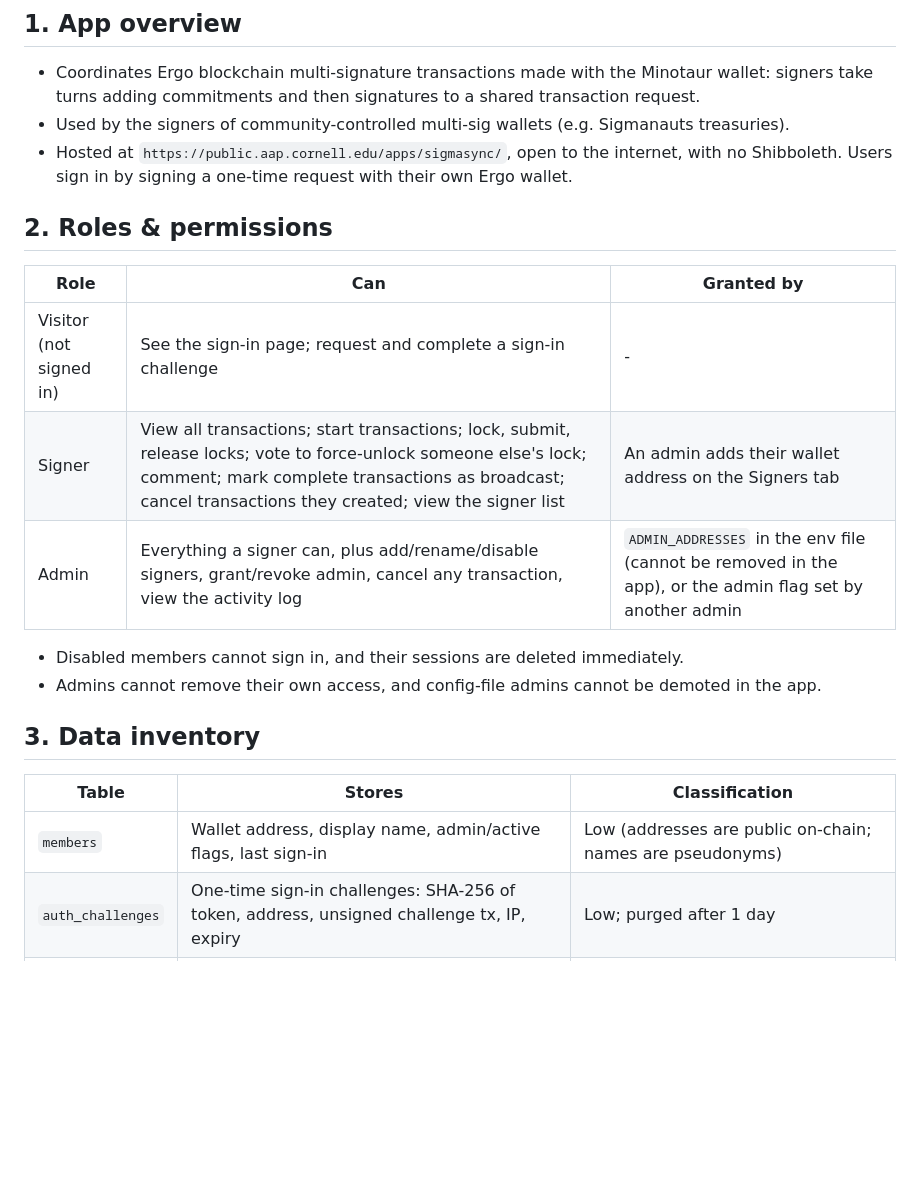
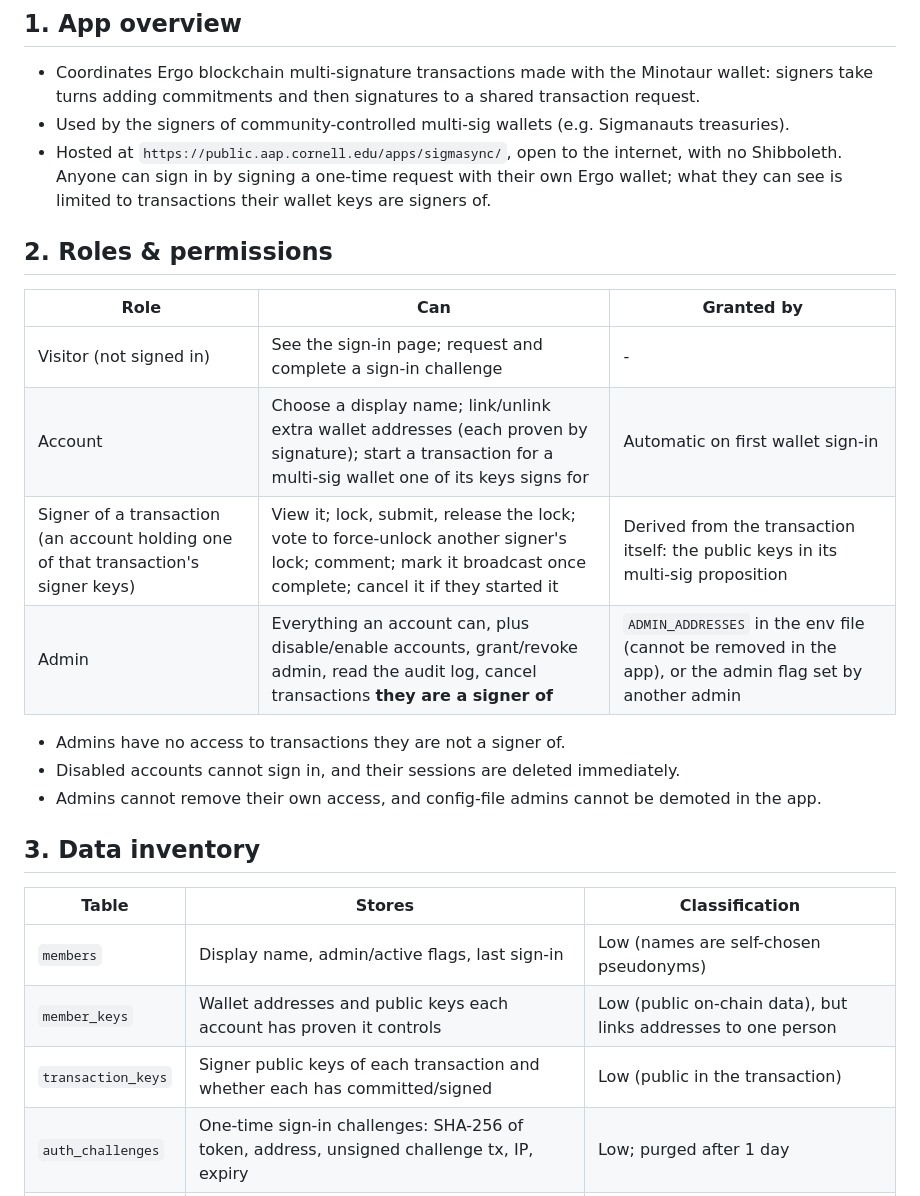
Before and after one commit to andrehafner/sigma-sync, a Markdown page: App_Summary.md, the part around one of its changes. GitHub-like rendering; blank space fills up the shorter version.

```diff
--- a/App_Summary.md
+++ b/App_Summary.md
@@ -6,24 +6,29 @@
   signers take turns adding commitments and then signatures to a shared transaction request.
 - Used by the signers of community-controlled multi-sig wallets (e.g. Sigmanauts treasuries).
 - Hosted at `https://public.aap.cornell.edu/apps/sigmasync/`, open to the internet, with no
-  Shibboleth. Users sign in by signing a one-time request with their own Ergo wallet.
+  Shibboleth. Anyone can sign in by signing a one-time request with their own Ergo wallet; what
+  they can see is limited to transactions their wallet keys are signers of.
 
 ## 2. Roles & permissions
 
 | Role | Can | Granted by |
 |---|---|---|
 | Visitor (not signed in) | See the sign-in page; request and complete a sign-in challenge | - |
-| Signer | View all transactions; start transactions; lock, submit, release locks; vote to force-unlock someone else's lock; comment; mark complete transactions as broadcast; cancel transactions they created; view the signer list | An admin adds their wallet address on the Signers tab |
-| Admin | Everything a signer can, plus add/rename/disable signers, grant/revoke admin, cancel any transaction, view the activity log | `ADMIN_ADDRESSES` in the env file (cannot be removed in the app), or the admin flag set by another admin |
+| Account | Choose a display name; link/unlink extra wallet addresses (each proven by signature); start a transaction for a multi-sig wallet one of its keys signs for | Automatic on first wallet sign-in |
+| Signer of a transaction (an account holding one of that transaction's signer keys) | View it; lock, submit, release the lock; vote to force-unlock another signer's lock; comment; mark it broadcast once complete; cancel it if they started it | Derived from the transaction itself: the public keys in its multi-sig proposition |
+| Admin | Everything an account can, plus disable/enable accounts, grant/revoke admin, read the audit log, cancel transactions **they are a signer of** | `ADMIN_ADDRESSES` in the env file (cannot be removed in the app), or the admin flag set by another admin |
 
-- Disabled members cannot sign in, and their sessions are deleted immediately.
+- Admins have no access to transactions they are not a signer of.
+- Disabled accounts cannot sign in, and their sessions are deleted immediately.
 - Admins cannot remove their own access, and config-file admins cannot be demoted in the app.
 
 ## 3. Data inventory
 
 | Table | Stores | Classification |
 |---|---|---|
-| `members` | Wallet address, display name, admin/active flags, last sign-in | Low (addresses are public on-chain; names are pseudonyms) |
+| `members` | Display name, admin/active flags, last sign-in | Low (names are self-chosen pseudonyms) |
+| `member_keys` | Wallet addresses and public keys each account has proven it controls | Low (public on-chain data), but links addresses to one person |
+| `transaction_keys` | Signer public keys of each transaction and whether each has committed/signed | Low (public in the transaction) |
 | `auth_challenges` | One-time sign-in challenges: SHA-256 of token, address, unsigned challenge tx, IP, expiry | Low; purged after 1 day |
 | `sessions` | SHA-256 of session token, CSRF token, member, IP, expiry | Moderate (session secrets; only hashes of the cookie value are stored) |
 | `transactions` | Title*, description*, wallet name, Minotaur version, threshold, Ergo tx ID, status, counts, lock holder | Moderate (treasury plans before they are public) |
```
Also changed, not shown: other parts of App_Summary.md (+27 -12 lines), DEPLOY.md (+9 -6 lines), README.md (+26 -6 lines), docs/screenshots/detail.png, docs/screenshots/list.png, docs/screenshots/signin.png, 6 other files.
